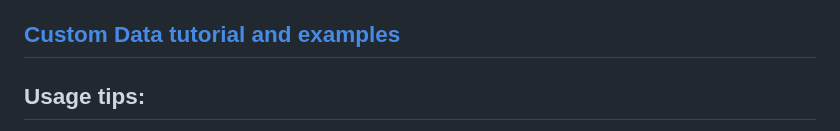
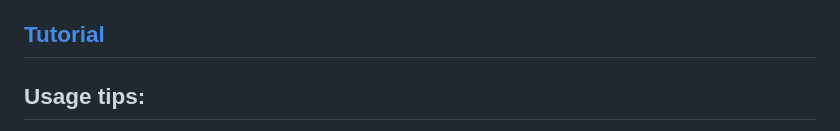
Before and after one commit to PJDude/librer, a Markdown page: README.md, the part around the change. GitHub-like rendering.

```diff
--- a/README.md
+++ b/README.md
@@ -27,7 +27,7 @@ https://github.com/PJDude/librer/releases
 ## Guidelines for crafting custom data extractors
 Custom data extractor is a command that can be invoked with a single parameter - the full path to a specific file from which data is extracted. The command should provide the expected data in any textual format to the standard output (stdout). CDE can be an executable file (e.g., 7z, zip, ffmpeg, md5sum etc.) or an executable shell script (extract.sh, extract.bat etc.). The conditions it should meet are reasonably short execution time and reasonably limited information output. The criteria allowing the execution of a particular **Custom data extractor** include the glob expression (on file name) and the file size range.
 
-## [Custom Data tutorial and examples](./info/tutorial.md) ##
+## [Tutorial](./info/tutorial.md) ##
 
 ## Usage tips:
 - don't put any destructive actions in your Custom Data Extractors scrips
```
Also changed, not shown: info/tutorial.md (+12 -7 lines), info/example_01.png, 1 other file.
